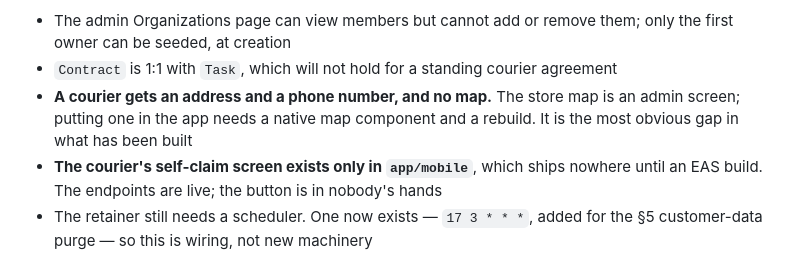
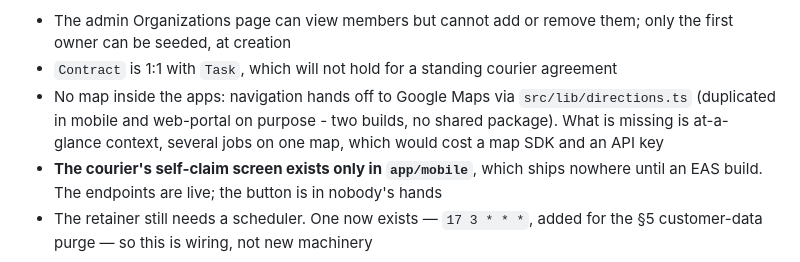
Before and after one commit to allianewase/afrizone, a Markdown page: app/ARCHITECTURE.md, the part around the change. Rendered like a GitHub page.

```diff
--- a/app/ARCHITECTURE.md
+++ b/app/ARCHITECTURE.md
@@ -404,9 +404,10 @@ so the decision stays cheap.
 - The admin Organizations page can view members but cannot add or remove them; only
   the first owner can be seeded, at creation
 - `Contract` is 1:1 with `Task`, which will not hold for a standing courier agreement
-- **A courier gets an address and a phone number, and no map.** The store map is
-  an admin screen; putting one in the app needs a native map component and a
-  rebuild. It is the most obvious gap in what has been built
+- No map inside the apps: navigation hands off to Google Maps via
+  `src/lib/directions.ts` (duplicated in mobile and web-portal on purpose - two
+  builds, no shared package). What is missing is at-a-glance context, several
+  jobs on one map, which would cost a map SDK and an API key
 - **The courier's self-claim screen exists only in `app/mobile`**, which ships
   nowhere until an EAS build. The endpoints are live; the button is in nobody's
   hands
```
Also changed, not shown: app/BLUEPRINT_STATUS.md (+13 -8 lines).
